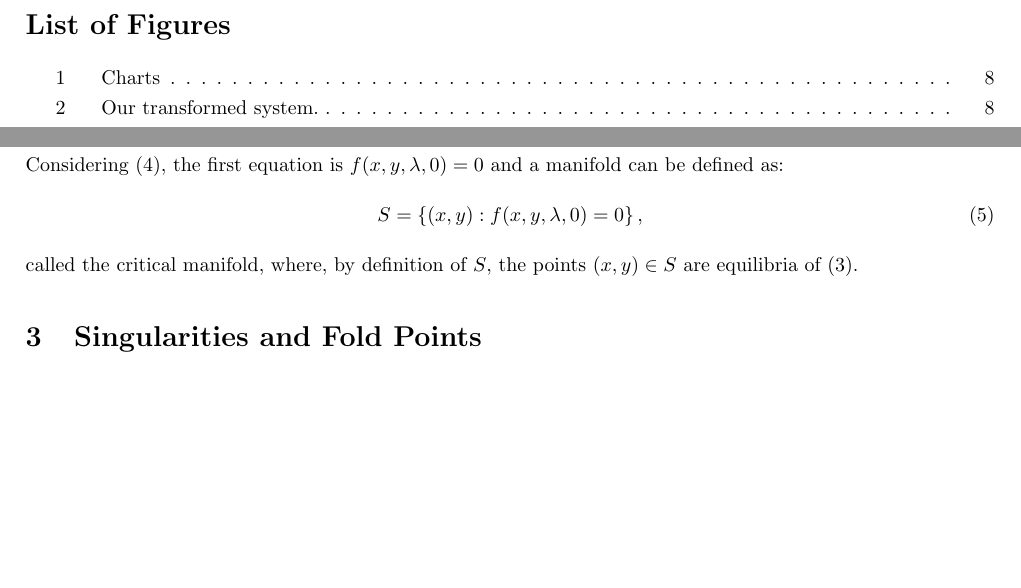
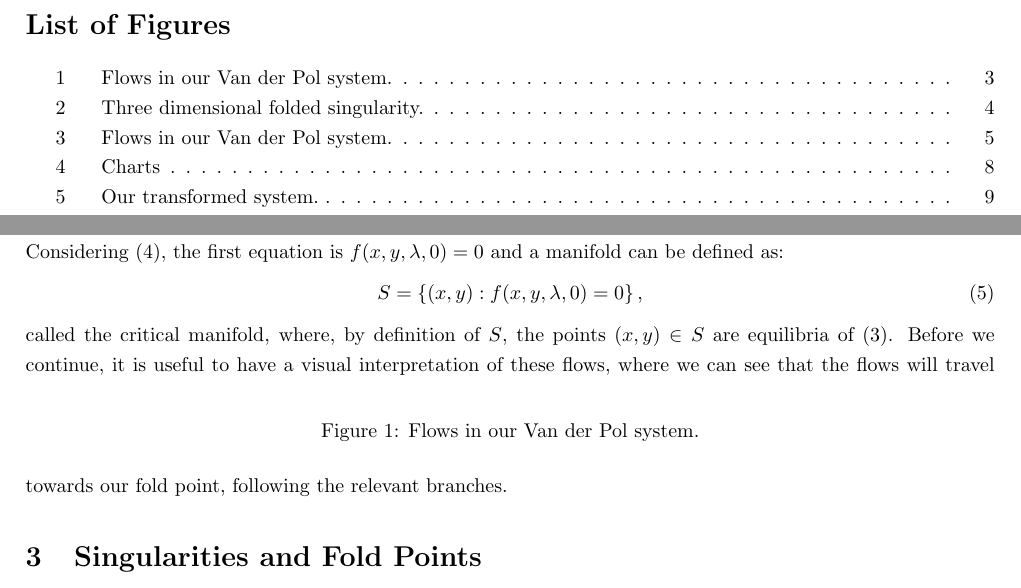
Before and after one commit to Tom271/FastSlowDynamics, a LaTeX paper (main.tex, which reads Chapters/FoldedSingularities.tex, Chapters/intro.tex, Chapters/vanderpol.tex): two parts of pages 3 and 6 of 22 before the commit and two parts of pages 4 and 7 of 24 after it, joined at a grey line, cut so that both start at the same text, the shorter picture padded with empty space. The pictures show the PDF file main.pdf that the author committed with the source.

Commit message:
Updated F.singularities

```diff
--- a/Chapters/FoldedSingularities.tex
+++ b/Chapters/FoldedSingularities.tex
@@ -6,4 +8,9 @@ Now that we have considered the two dimensional case for a folded singularity we
 \dot{z}&=g_2(x,y,z,y,\epsilon),
 \end{cases}
 \end{equation}
-which we can see is an extension of our original form - Equation \ref{SlowS}
+which we can see is an extension of our original form - Equation \ref{SlowS} \citep{MMO}. Furthermore, \citet{MMO} also discusses that the addition of an extra slow variable causes issues with respect to the existence of a canard solution. This is because our existence ranges increases from $ O(\epsilon) $ to $ O(1) $, noting that $ \epsilon\ll 1 $ \citep{MMO}. Then for this system we are able to make similar assumptions to the previous case, Section \ref{sec:singularities-and-fold-points}, but it is obvious we now must have more than one fold point. We can see that this is the case in Figure \ref{fig: 3d folded singularity},
+\begin{figure}[h!]\centering
+	\includegraphics{}
+	\caption{Three dimensional folded singularity.}
+	\label{fig: 3d folded singularity}
+\end{figure}
--- a/Chapters/intro.tex
+++ b/Chapters/intro.tex
@@ -95,4 +95,10 @@ Considering (\ref{SlowS0}), the first equation is $f(x,y,\lambda, 0)=0$ and a ma
 \begin{align} \label{CriticalS}
 S= \left\{ (x,y) : f(x,y,\lambda, 0)=0 \right \},
 \end{align}
-called the critical manifold, where, by definition of $S$, the points $(x,y) \in S$ are equilibria of (\ref{FastS0}).
+called the critical manifold, where, by definition of $S$, the points $(x,y) \in S$ are equilibria of (\ref{FastS0}). Before we continue, it is useful to have a visual interpretation of these flows,
+\begin{figure}[h!]\centering
+	\includegraphics{./}
+	\caption{Flows in our \vdp system.}
+	\label{fig: vdp flow diagram}
+\end{figure}
+where we can see that the flows will travel towards our fold point, following the relevant branches.
--- a/Chapters/vanderpol.tex
+++ b/Chapters/vanderpol.tex
@@ -53,7 +53,11 @@ which is of the form (\ref{FastS0}), the layer problem, and the reduced problem
 \end{equation}
 
 \subsection{Phase Plane Analysis (is it?? some part 'singularity analysis')}
-
+\begin{figure}[h!]\centering
+	\includegraphics{./}
+	\caption{Flows in our \vdp system.}
+	\label{\ref{fig: vdp flow diagram}}
+\end{figure}
 Considering (\ref{fastsystem0}), it can be observed that the flow is dominated by the dynamics in $x$ which is cubically depending on $x$.
 Furthermore, it is clear that in the layer problem the dynamics in $y$ are constant and therefore the flow is horizontal and is only influenced by $y$ as a constant parameter. Then $x$ is called the fast variable.
 This is immediately obvious when comparing this to the reduced problem (\ref{slowsystem0}), where the flow is restricted to $f=0$, which is in the form of a cubic function. This defines a critical manifold. Restricted to this manifold, the flow is dominated by the dynamics in $y$, which linearly depends on $x$, which is much slower than the cubic dependence in the layer problem. Therefore, this is called the slow flow and $y$ is the slow variable.
```
Also changed, not shown: main.pdf, Chapters/FoldedSingularities.tex (12 more changed lines), 5 other files.
